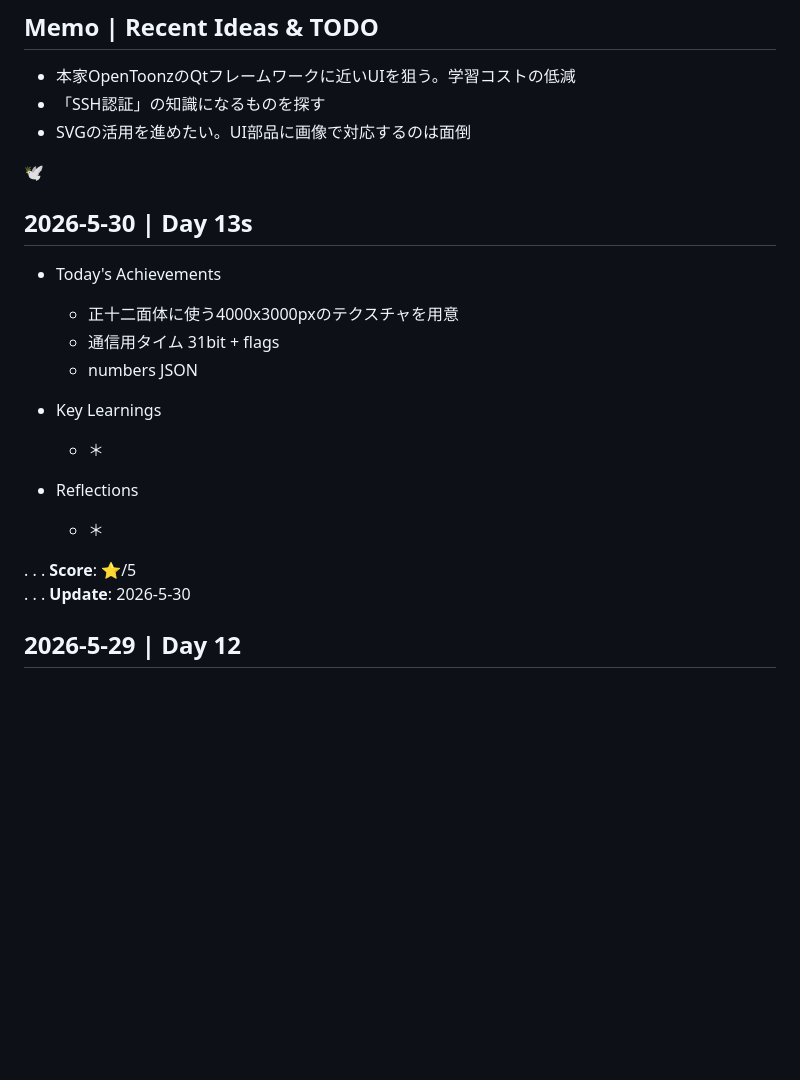
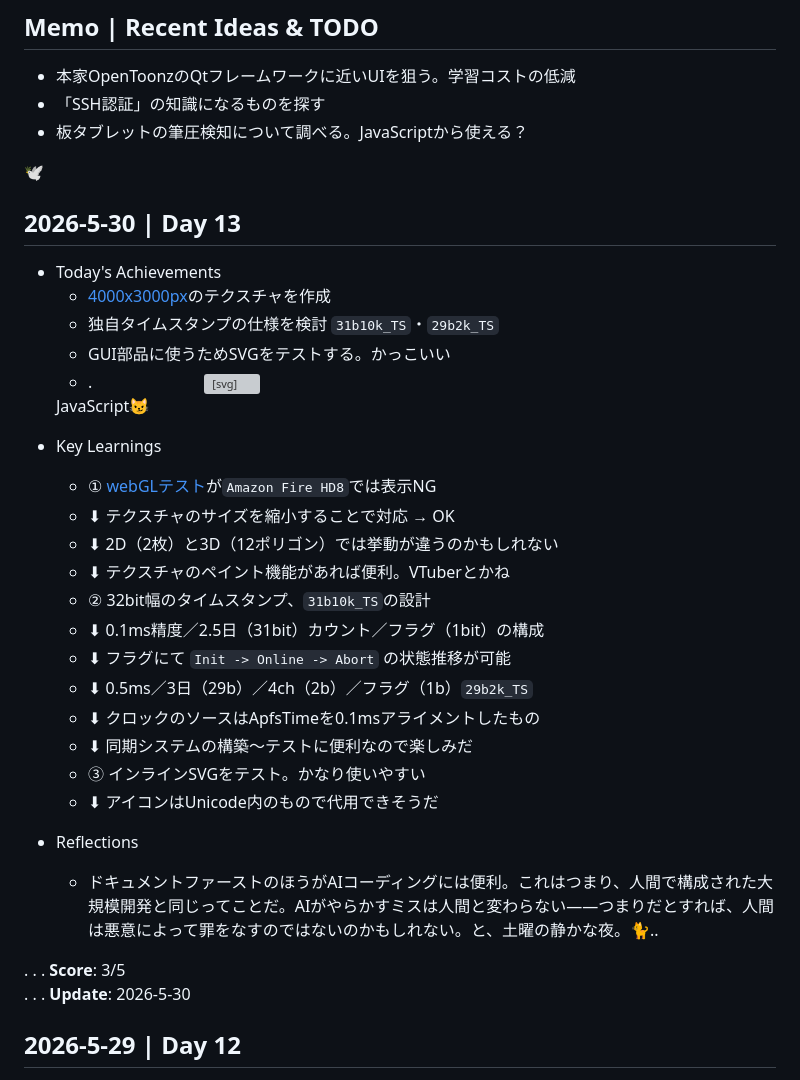
Before and after one commit to cat-nekomaru/web-opentoonz, a Markdown page: LEARNINGS.md, the part around the change. Drawn GitHub-style; blank space fills up the shorter version; grey boxes are pictures that could not be loaded.

Commit message:
docs: day13

```diff
--- a/LEARNINGS.md
+++ b/LEARNINGS.md
@@ -8,24 +8,40 @@
 ## Memo | Recent Ideas & TODO
 - 本家OpenToonzのQtフレームワークに近いUIを狙う。学習コストの低減
 - 「SSH認証」の知識になるものを探す
-- SVGの活用を進めたい。UI部品に画像で対応するのは面倒
+- 板タブレットの筆圧検知について調べる。JavaScriptから使える？
 
 🕊️
 
-## 2026-5-30 | Day 13s
+## 2026-5-30 | Day 13
 
 - Today's Achievements
-  - 正十二面体に使う4000x3000pxのテクスチャを用意
-  - 通信用タイム 31bit + flags
-  - numbers JSON
+  - [4000x3000px](https://github.com/cat-nekomaru/web-opentoonz/blob/main/github-pages/A/0100/texture_002_4x3K.png)のテクスチャを作成
+  - 独自タイムスタンプの仕様を検討 `31b10k_TS`・`29b2k_TS`
+  - GUI部品に使うためSVGをテストする。かっこいい
+  - .　　　　　　　<svg width="90" viewBox="0 0 300 100" fill="none" xmlns="http://www.w3.org/2000/svg">
+  <rect width="300" height="100" rx="15" fill="#b90"/>
+    <rect x=5 y=5 width="290" height="90" rx="12" fill="#dc2"/>
+  <text x="153" y="67" text-anchor="middle" fill="#333" font-size="41" font-weight="bold" font-family="monospace">JavaScript😼</text>
+</svg>
 
 - Key Learnings
-  - ＊
+  - ① [webGLテスト](https://cat-nekomaru.github.io/web-opentoonz/github-pages/A/0100/050_12-flat-face.html)が`Amazon Fire HD8`では表示NG
+  - ⬇︎ テクスチャのサイズを縮小することで対応 → OK
+  - ⬇︎ 2D（2枚）と3D（12ポリゴン）では挙動が違うのかもしれない
+  - ⬇︎ テクスチャのペイント機能があれば便利。VTuberとかね
+  - ② 32bit幅のタイムスタンプ、`31b10k_TS`の設計
+  - ⬇︎ 0.1ms精度／2.5日（31bit）カウント／フラグ（1bit）の構成
+  - ⬇︎ フラグにて `Init -> Online -> Abort` の状態推移が可能
+  - ⬇︎ 0.5ms／3日（29b）／4ch（2b）／フラグ（1b）`29b2k_TS`
+  - ⬇︎ クロックのソースはApfsTimeを0.1msアライメントしたもの
+  - ⬇︎ 同期システムの構築～テストに便利なので楽しみだ
+  - ③ インラインSVGをテスト。かなり使いやすい
+  - ⬇︎ アイコンはUnicode内のもので代用できそうだ
 
 - Reflections
-  - ＊
+  - ドキュメントファーストのほうがAIコーディングには便利。これはつまり、人間で構成された大規模開発と同じってことだ。AIがやらかすミスは人間と変わらない——つまりだとすれば、人間は悪意によって罪をなすのではないのかもしれない。と、土曜の静かな夜。🐈..
 
-. . . **Score**: ⭐️/5
+. . . **Score**: 3/5
 . . . **Update**: 2026-5-30
 
 ## 2026-5-29 | Day 12
```
